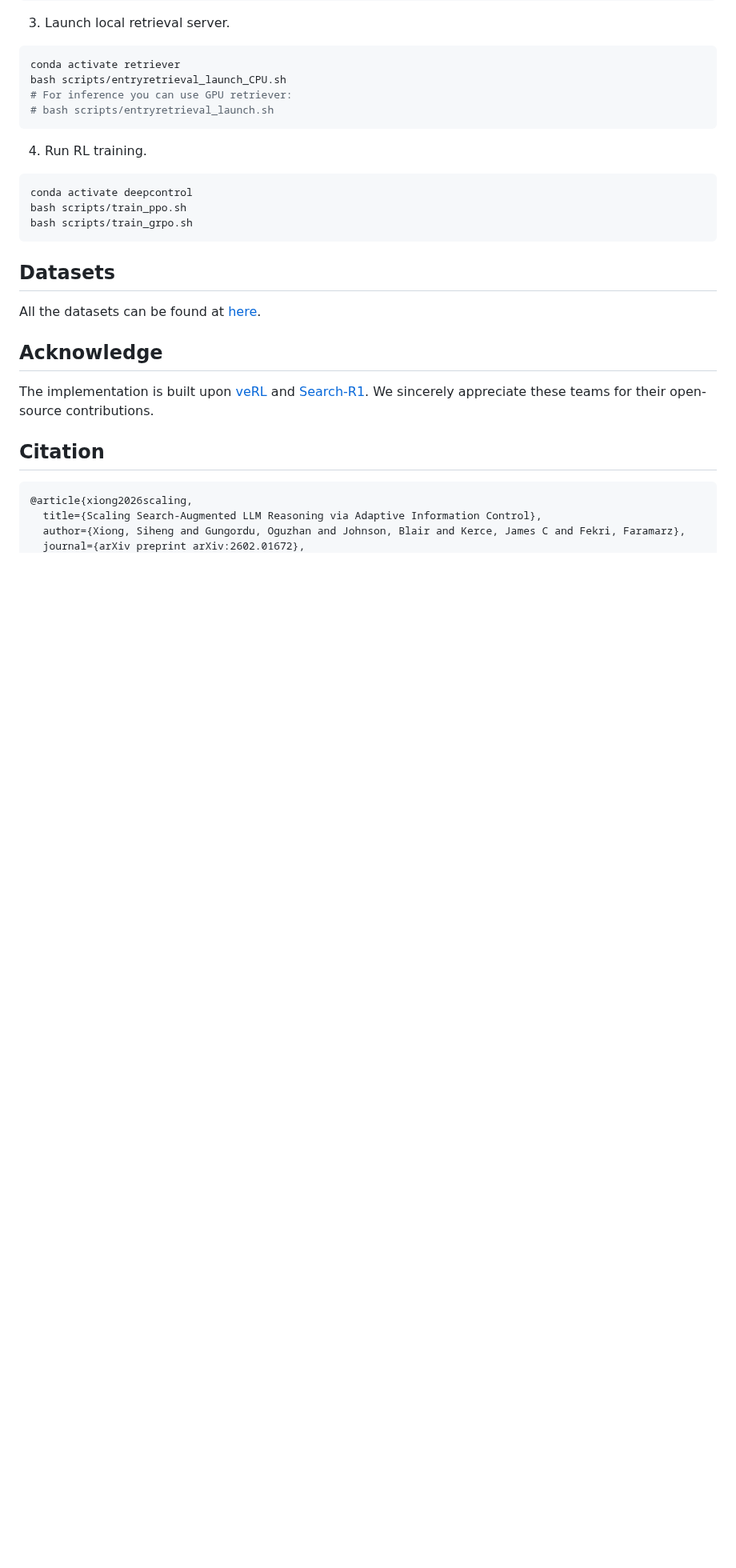
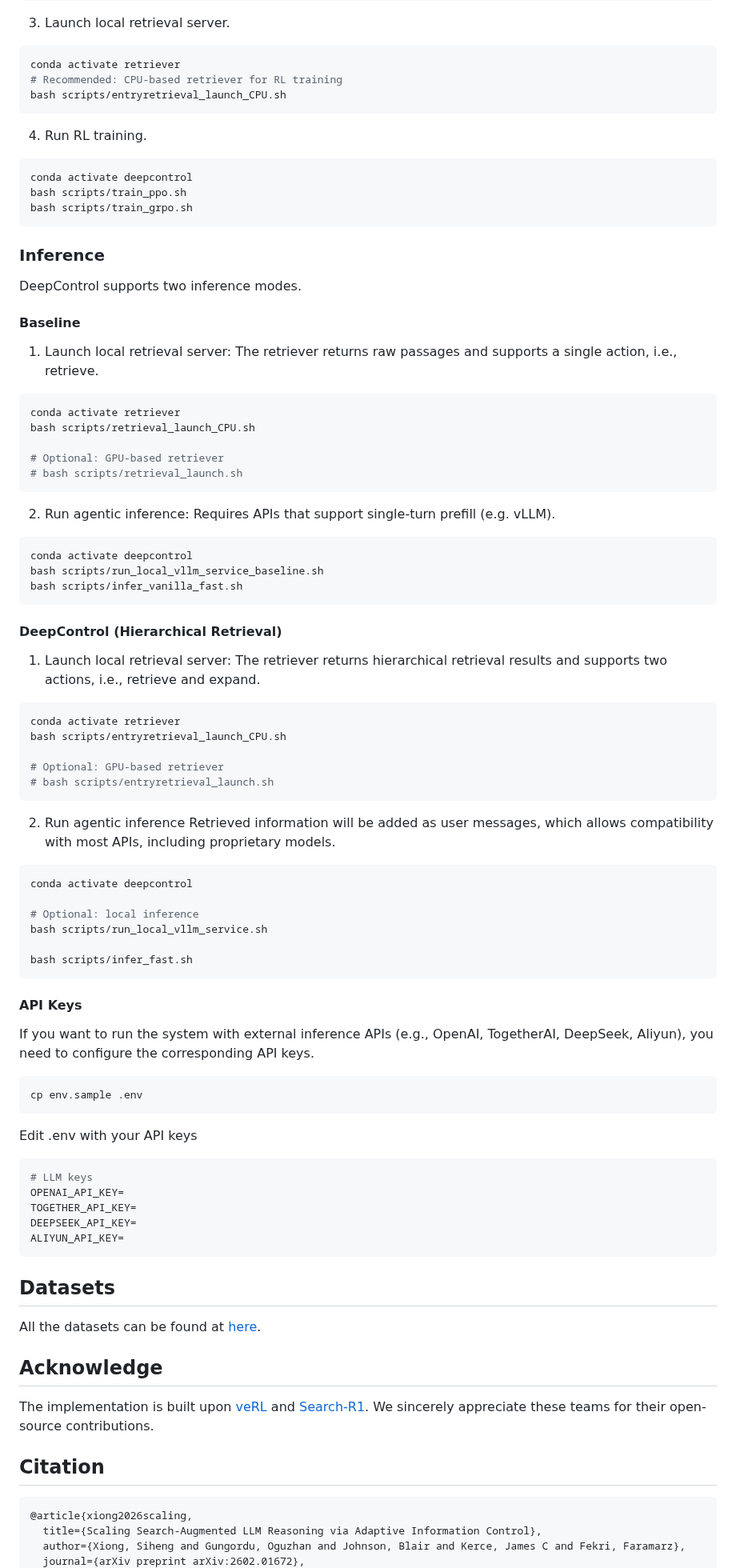
Before and after one commit to xiongsiheng/DeepControl, a Markdown page: README.md, the part around one of its changes. Shown at 80% size. Rendered like a GitHub page; blank space fills up the shorter version.

Commit message:
Add inference code

````diff
--- a/README.md
+++ b/README.md
@@ -112,9 +122,8 @@ python scripts/data_process/nq_hotpotqa_search.py
 
 ```bash
 conda activate retriever
+# Recommended: CPU-based retriever for RL training
 bash scripts/entryretrieval_launch_CPU.sh
-# For inference you can use GPU retriever:
-# bash scripts/entryretrieval_launch.sh
 ```
 
 4. Run RL training.
@@ -124,6 +133,66 @@ conda activate deepcontrol
 bash scripts/train_ppo.sh
 bash scripts/train_grpo.sh
 ```
+
+### Inference
+DeepControl supports two inference modes.
+
+#### Baseline
+1. Launch local retrieval server:
+The retriever returns raw passages and supports a single action, i.e., retrieve.
+```bash
+conda activate retriever
+bash scripts/retrieval_launch_CPU.sh
+
+# Optional: GPU-based retriever
+# bash scripts/retrieval_launch.sh
+```
+
+2. Run agentic inference:
+Requires APIs that support single-turn prefill (e.g. vLLM).
+```bash
+conda activate deepcontrol
+bash scripts/run_local_vllm_service_baseline.sh
+bash scripts/infer_vanilla_fast.sh
+```
+
+
+#### DeepControl (Hierarchical Retrieval)
+1. Launch local retrieval server:
+The retriever returns hierarchical retrieval results and supports two actions, i.e., retrieve and expand.
+```bash
+conda activate retriever
+bash scripts/entryretrieval_launch_CPU.sh
+
+# Optional: GPU-based retriever
+# bash scripts/entryretrieval_launch.sh
+```
+
+2. Run agentic inference
+Retrieved information will be added as user messages, which allows compatibility with most APIs, including proprietary models.
+```bash
+conda activate deepcontrol
+
+# Optional: local inference
+bash scripts/run_local_vllm_service.sh
+
+bash scripts/infer_fast.sh
+```
+
+#### API Keys
+If you want to run the system with external inference APIs (e.g., OpenAI, TogetherAI, DeepSeek, Aliyun), you need to configure the corresponding API keys.
+```bash
+cp env.sample .env
+```
+Edit .env with your API keys
+```bash
+# LLM keys
+OPENAI_API_KEY=
+TOGETHER_API_KEY=
+DEEPSEEK_API_KEY=
+ALIYUN_API_KEY=
+```
+
 
 ## Datasets
 
@@ -135,6 +204,7 @@ All the datasets can be found at [here](https://huggingface.co/datasets/RUC-NLPI
 The implementation is built upon [veRL](https://github.com/volcengine/verl) and [Search-R1](https://github.com/PeterGriffinJin/Search-R1).
 We sincerely appreciate these teams for their open-source contributions.
 
+
 ## Citation
 
 ```bibtex
````
Also changed, not shown: other parts of README.md (+21 -11 lines), misc/utility_curves.png (added), 11 other files.
